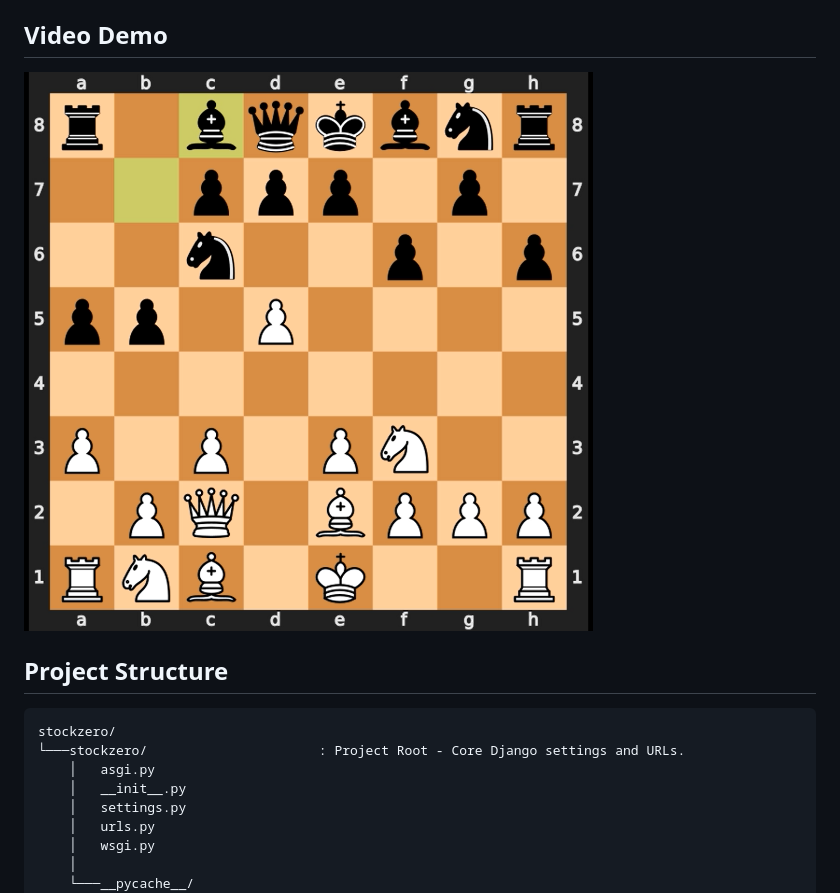
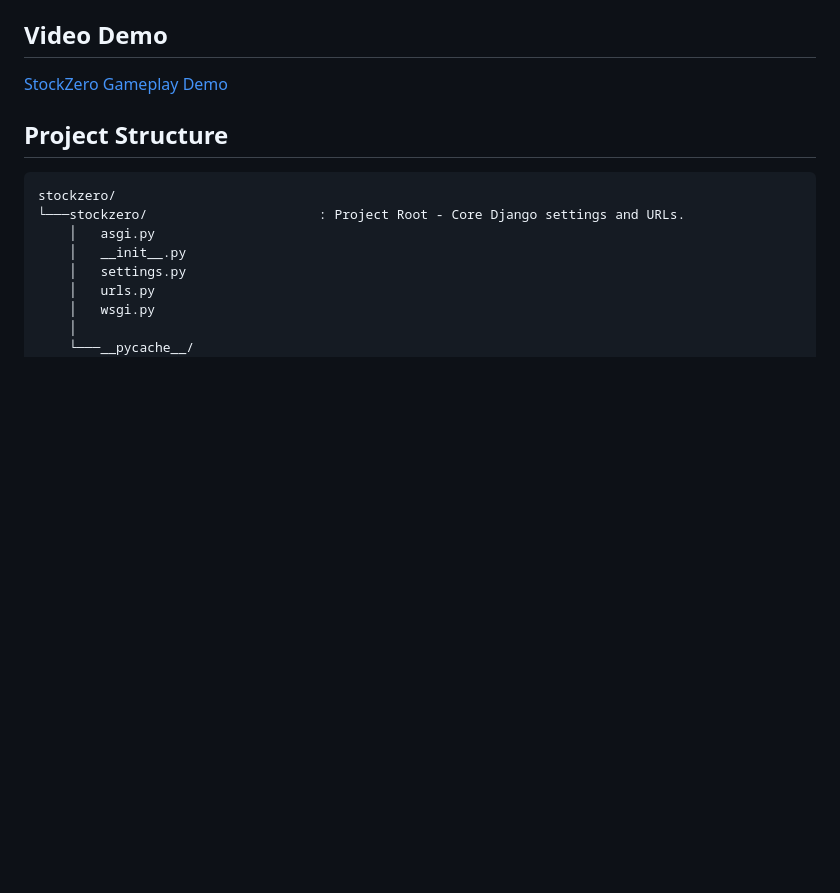
Before and after one commit to dhakalnirajan/StockZero, a Markdown page: README.md, the part around the change. GitHub-like rendering; blank space fills up the shorter version.

Commit message:
Update README to change video demo link format

```diff
--- a/README.md
+++ b/README.md
@@ -13,7 +13,7 @@
 
 ## Video Demo
 
-[![StockZero Demo](assets/demo_video_thumbnail.png)](assets/StockZero-v2-gameplay.mp4)
+[StockZero Gameplay Demo](assets/StockZero-v2-gameplay.mp4)
 
 ## Project Structure
 
```
